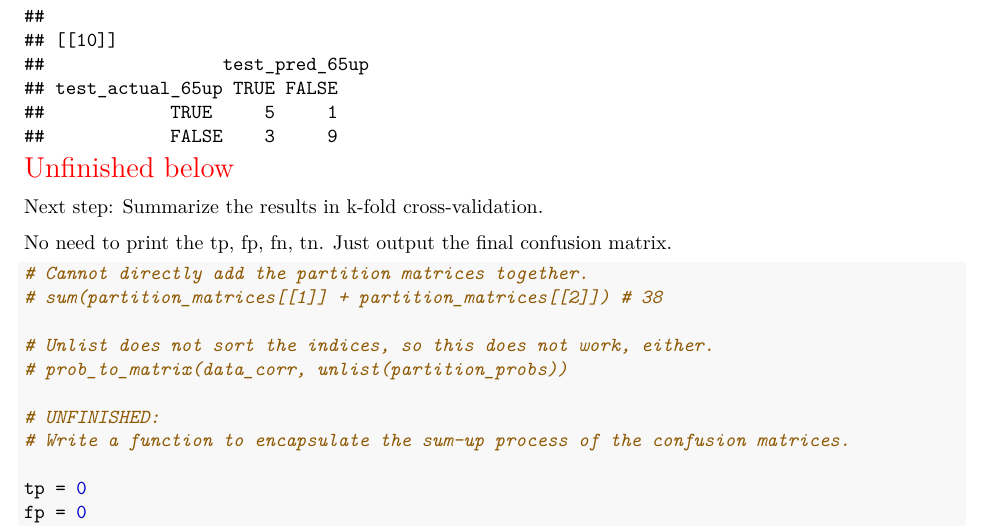
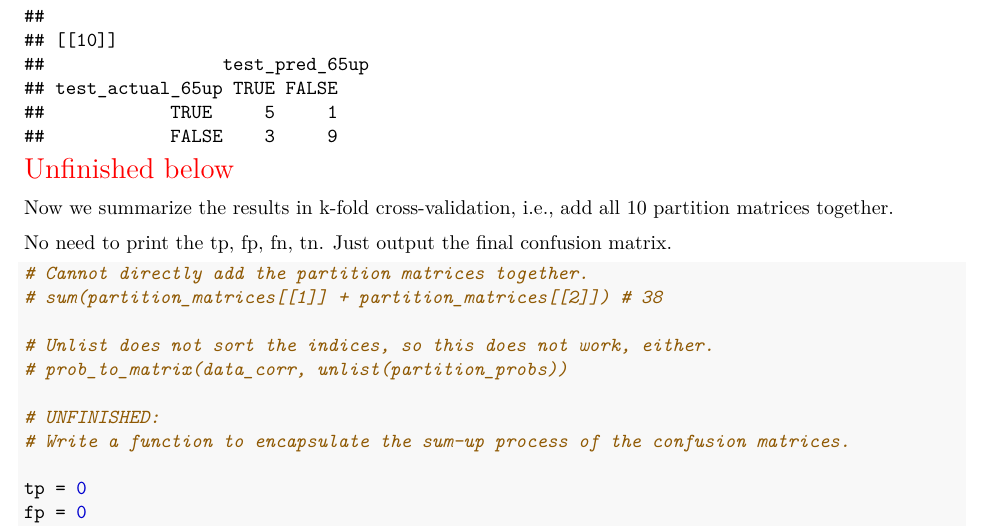
Before and after one commit to star1327p/Exam-Scores-PTT, an R Markdown document (PTT_Analysis_of_Test_Scores_Unfinished.Rmd): part of page 41 of 44 before the commit and part of page 41 of 43 after it, cut so that both start at the same text. The pictures show the output file PTT_Analysis_of_Test_Scores_Unfinished.pdf that the author committed with the source.

Commit message:
another edit to test .gitignore

````diff
--- a/PTT_Analysis_of_Test_Scores_Unfinished.Rmd
+++ b/PTT_Analysis_of_Test_Scores_Unfinished.Rmd
@@ -495,14 +494,12 @@ for (exclude in 1:length(k_fold)) {
 }
 
 # partition_probs
-
 partition_matrices
-
 ```
 
 \textcolor{red}{\Large Unfinished below}
 
-Next step: Summarize the results in k-fold cross-validation.
+Now we summarize the results in k-fold cross-validation, i.e., add all 10 partition matrices together.
 
 No need to print the tp, fp, fn, tn. Just output the final confusion matrix.
 
````
Also changed, not shown: PTT_Analysis_of_Test_Scores_Unfinished.pdf, PTT_Analysis_of_Test_Scores_Unfinished.Rmd (1 more changed lines), 1 other file.
